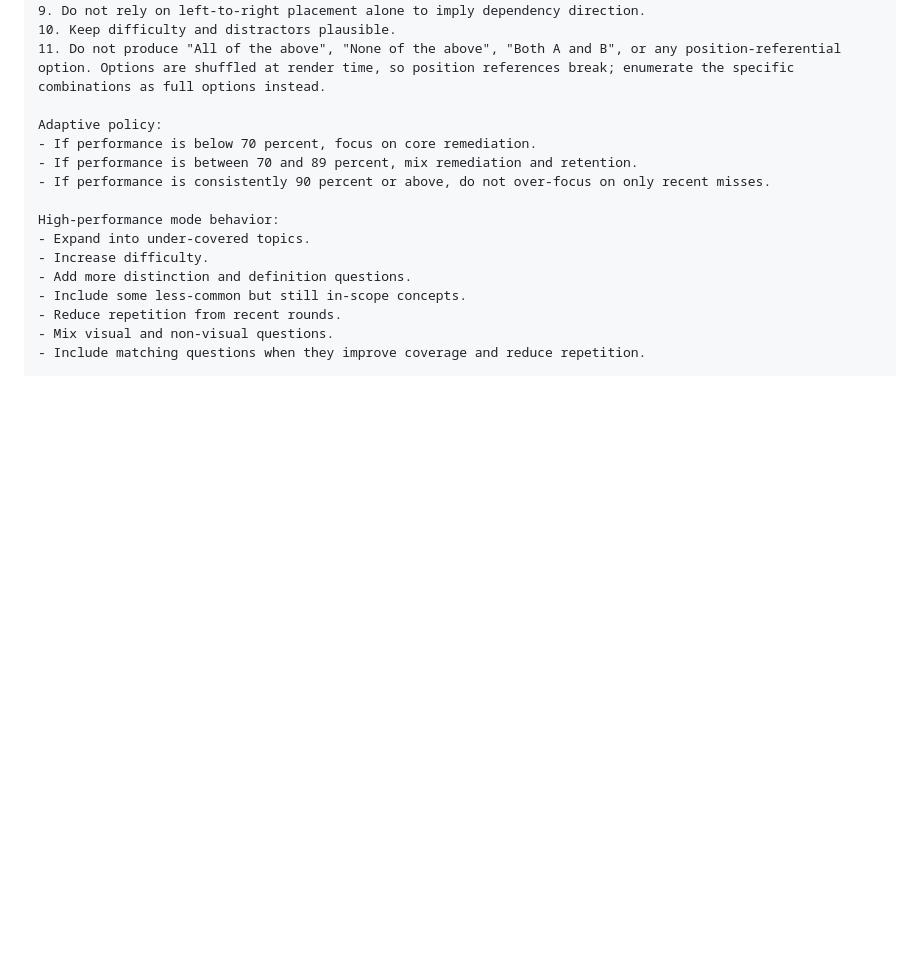
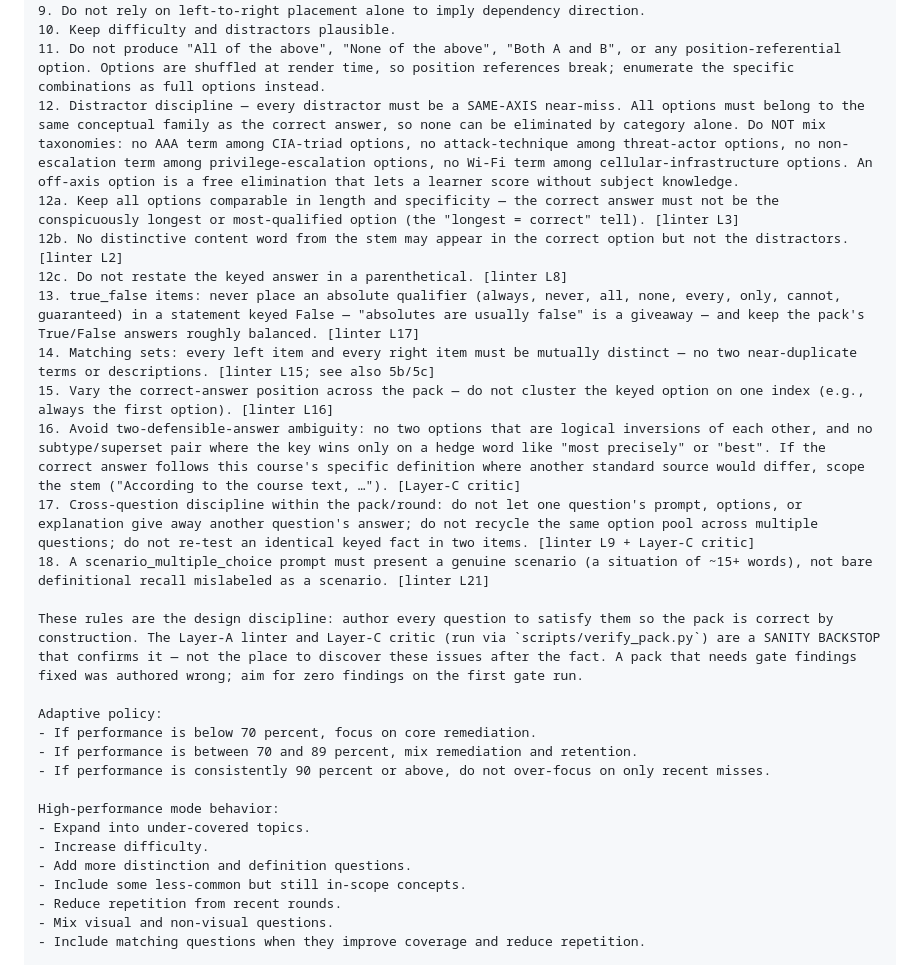
Before and after one commit to dave-schmidt-dev/quizzler, a Markdown page: docs/GENERATION_PROMPT_TEMPLATE.md, the part around the change. Rendered like a GitHub page; blank space fills up the shorter version.

Commit message:
Shift-left: enumerate all QA rules as authoring instructions in the generation prompt
Close the prevention gap — the generation prompt now spells out every check as a
design rule (same-axis distractors only, no length/stem/parenthetical tells,
true_false absolute-qualifier ban + T/F balance, matching near-dup ban, vary
answer position, two-defensible-answer ambiguity ban, cross-question dedup,
scenario word-floor), each cross-referenced to its linter rule (L2/L3/L8/L9/L15/
L16/L17/L21) or the Layer-C critic. Frames the gate as a sanity backstop: 'a pack
that needs gate findings fixed was authored wrong; aim for zero findings on the
first run.' Packs are now created correct by construction, not caught after.

```diff
--- a/docs/GENERATION_PROMPT_TEMPLATE.md
+++ b/docs/GENERATION_PROMPT_TEMPLATE.md
@@ -82,6 +82,18 @@ Generation rules:
 9. Do not rely on left-to-right placement alone to imply dependency direction.
 10. Keep difficulty and distractors plausible.
 11. Do not produce "All of the above", "None of the above", "Both A and B", or any position-referential option. Options are shuffled at render time, so position references break; enumerate the specific combinations as full options instead.
+12. Distractor discipline — every distractor must be a SAME-AXIS near-miss. All options must belong to the same conceptual family as the correct answer, so none can be eliminated by category alone. Do NOT mix taxonomies: no AAA term among CIA-triad options, no attack-technique among threat-actor options, no non-escalation term among privilege-escalation options, no Wi-Fi term among cellular-infrastructure options. An off-axis option is a free elimination that lets a learner score without subject knowledge.
+12a. Keep all options comparable in length and specificity — the correct answer must not be the conspicuously longest or most-qualified option (the "longest = correct" tell). [linter L3]
+12b. No distinctive content word from the stem may appear in the correct option but not the distractors. [linter L2]
+12c. Do not restate the keyed answer in a parenthetical. [linter L8]
+13. true_false items: never place an absolute qualifier (always, never, all, none, every, only, cannot, guaranteed) in a statement keyed False — "absolutes are usually false" is a giveaway — and keep the pack's True/False answers roughly balanced. [linter L17]
+14. Matching sets: every left item and every right item must be mutually distinct — no two near-duplicate terms or descriptions. [linter L15; see also 5b/5c]
+15. Vary the correct-answer position across the pack — do not cluster the keyed option on one index (e.g., always the first option). [linter L16]
+16. Avoid two-defensible-answer ambiguity: no two options that are logical inversions of each other, and no subtype/superset pair where the key wins only on a hedge word like "most precisely" or "best". If the correct answer follows this course's specific definition where another standard source would differ, scope the stem ("According to the course text, …"). [Layer-C critic]
+17. Cross-question discipline within the pack/round: do not let one question's prompt, options, or explanation give away another question's answer; do not recycle the same option pool across multiple questions; do not re-test an identical keyed fact in two items. [linter L9 + Layer-C critic]
+18. A scenario_multiple_choice prompt must present a genuine scenario (a situation of ~15+ words), not bare definitional recall mislabeled as a scenario. [linter L21]
+
+These rules are the design discipline: author every question to satisfy them so the pack is correct by construction. The Layer-A linter and Layer-C critic (run via `scripts/verify_pack.py`) are a SANITY BACKSTOP that confirms it — not the place to discover these issues after the fact. A pack that needs gate findings fixed was authored wrong; aim for zero findings on the first gate run.
 
 Adaptive policy:
 - If performance is below 70 percent, focus on core remediation.
```
